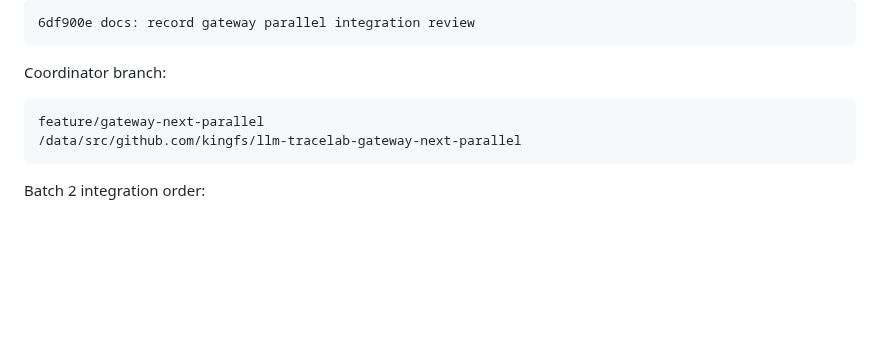
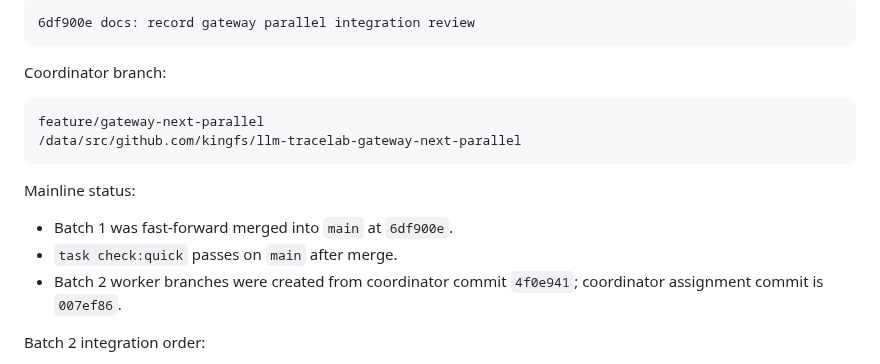
Before and after one commit to kingfs/llm-tracelab, a Markdown page: docs/GATEWAY_PARALLEL_TASK_PLAN.md, the part around the change. GitHub-like rendering; blank space fills up the shorter version.

Commit message:
docs: record batch two startup status

````diff
--- a/docs/GATEWAY_PARALLEL_TASK_PLAN.md
+++ b/docs/GATEWAY_PARALLEL_TASK_PLAN.md
@@ -211,6 +211,12 @@ feature/gateway-next-parallel
 /data/src/github.com/kingfs/llm-tracelab-gateway-next-parallel
 ```
 
+Mainline status:
+
+- Batch 1 was fast-forward merged into `main` at `6df900e`.
+- `task check:quick` passes on `main` after merge.
+- Batch 2 worker branches were created from coordinator commit `4f0e941`; coordinator assignment commit is `007ef86`.
+
 Batch 2 integration order:
 
 1. MCP sticky/failure drilldown, because it only reads existing cassette events.
````
